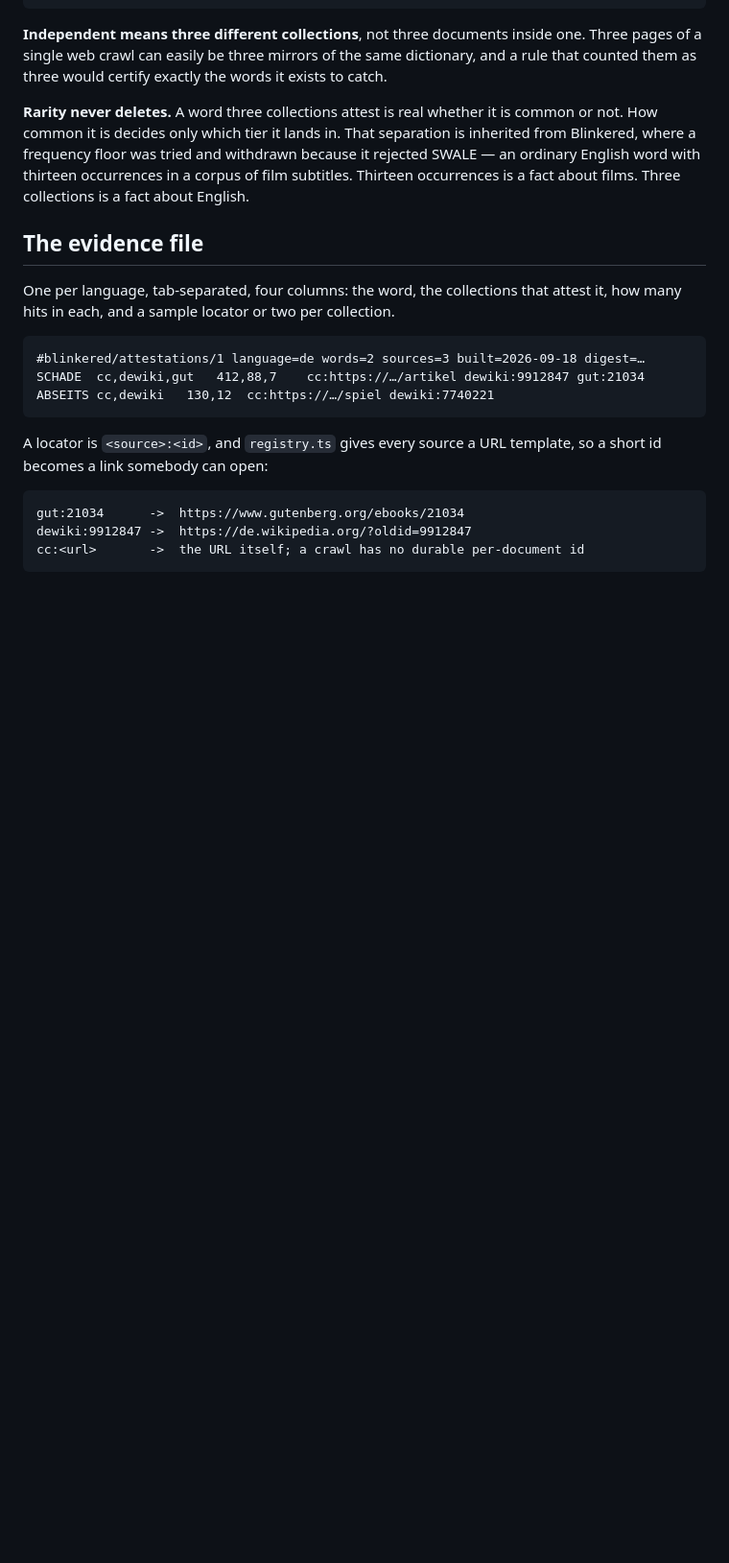
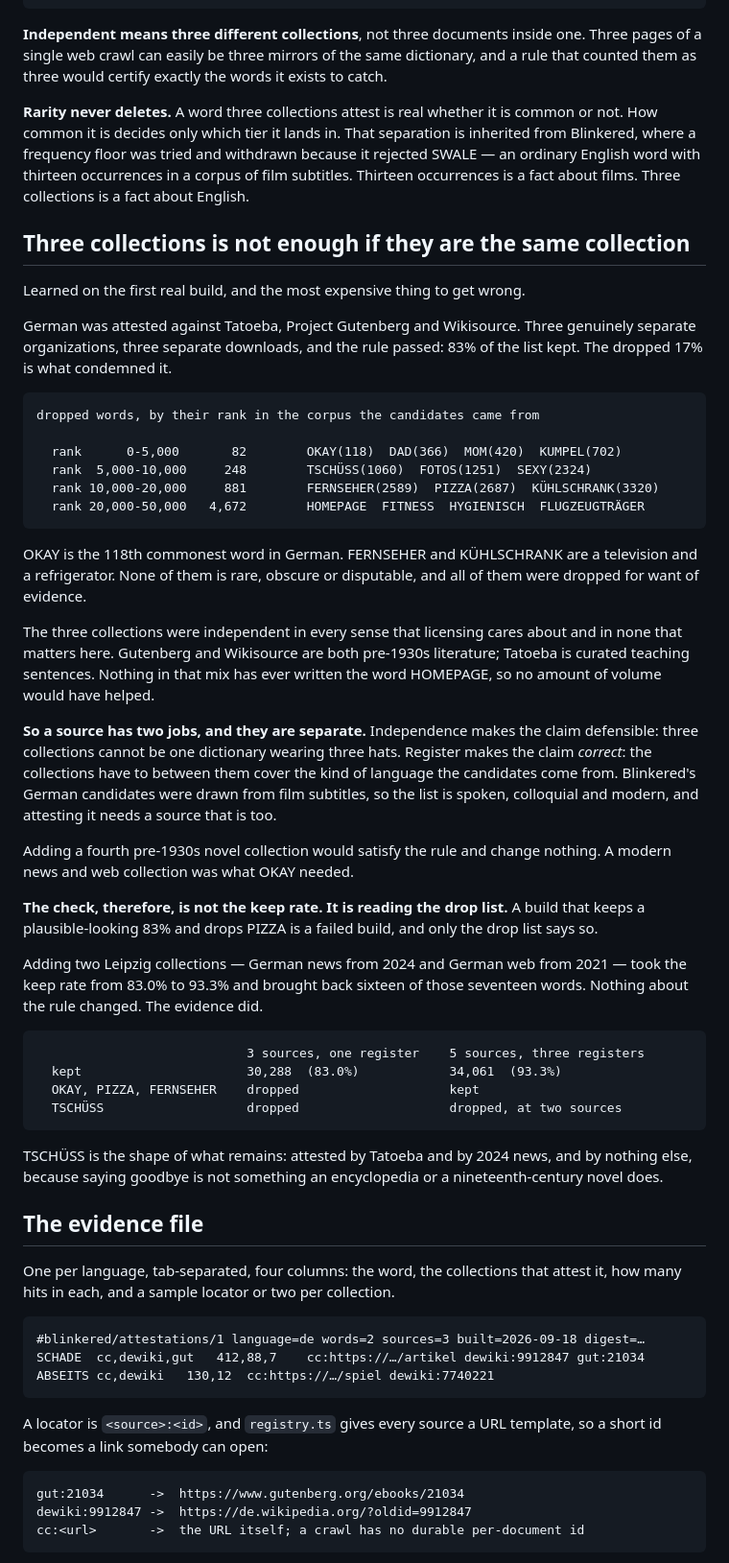
Before and after one commit to blinkered/blinkered-attestation, a Markdown page: README.md, the part around the change. Shown at 96% size. GitHub-like rendering; blank space fills up the shorter version.

Commit message:
Three collections is not enough if they are the same collection

````diff
--- a/README.md
+++ b/README.md
@@ -32,6 +32,58 @@ How common it is decides only which tier it lands in. That separation is inherit
 Blinkered, where a frequency floor was tried and withdrawn because it rejected SWALE — an
 ordinary English word with thirteen occurrences in a corpus of film subtitles. Thirteen
 occurrences is a fact about films. Three collections is a fact about English.
+
+## Three collections is not enough if they are the same collection
+
+Learned on the first real build, and the most expensive thing to get wrong.
+
+German was attested against Tatoeba, Project Gutenberg and Wikisource. Three genuinely separate
+organizations, three separate downloads, and the rule passed: 83% of the list kept. The dropped
+17% is what condemned it.
+
+```
+dropped words, by their rank in the corpus the candidates came from
+
+  rank      0-5,000       82        OKAY(118)  DAD(366)  MOM(420)  KUMPEL(702)
+  rank  5,000-10,000     248        TSCHÜSS(1060)  FOTOS(1251)  SEXY(2324)
+  rank 10,000-20,000     881        FERNSEHER(2589)  PIZZA(2687)  KÜHLSCHRANK(3320)
+  rank 20,000-50,000   4,672        HOMEPAGE  FITNESS  HYGIENISCH  FLUGZEUGTRÄGER
+```
+
+OKAY is the 118th commonest word in German. FERNSEHER and KÜHLSCHRANK are a television and a
+refrigerator. None of them is rare, obscure or disputable, and all of them were dropped for want
+of evidence.
+
+The three collections were independent in every sense that licensing cares about and in none
+that matters here. Gutenberg and Wikisource are both pre-1930s literature; Tatoeba is curated
+teaching sentences. Nothing in that mix has ever written the word HOMEPAGE, so no amount of
+volume would have helped.
+
+**So a source has two jobs, and they are separate.** Independence makes the claim defensible:
+three collections cannot be one dictionary wearing three hats. Register makes the claim
+_correct_: the collections have to between them cover the kind of language the candidates come
+from. Blinkered's German candidates were drawn from film subtitles, so the list is spoken,
+colloquial and modern, and attesting it needs a source that is too.
+
+Adding a fourth pre-1930s novel collection would satisfy the rule and change nothing. A modern
+news and web collection was what OKAY needed.
+
+**The check, therefore, is not the keep rate. It is reading the drop list.** A build that keeps a
+plausible-looking 83% and drops PIZZA is a failed build, and only the drop list says so.
+
+Adding two Leipzig collections — German news from 2024 and German web from 2021 — took the keep
+rate from 83.0% to 93.3% and brought back sixteen of those seventeen words. Nothing about the
+rule changed. The evidence did.
+
+```
+                            3 sources, one register    5 sources, three registers
+  kept                      30,288  (83.0%)            34,061  (93.3%)
+  OKAY, PIZZA, FERNSEHER    dropped                    kept
+  TSCHÜSS                   dropped                    dropped, at two sources
+```
+
+TSCHÜSS is the shape of what remains: attested by Tatoeba and by 2024 news, and by nothing else,
+because saying goodbye is not something an encyclopedia or a nineteenth-century novel does.
 
 ## The evidence file
 
````
